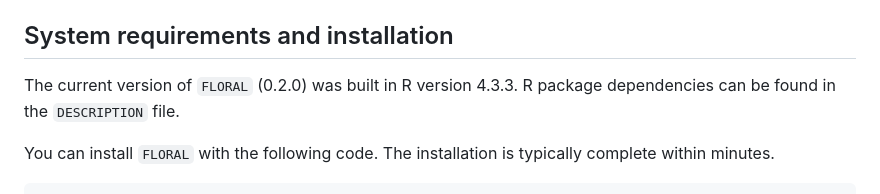
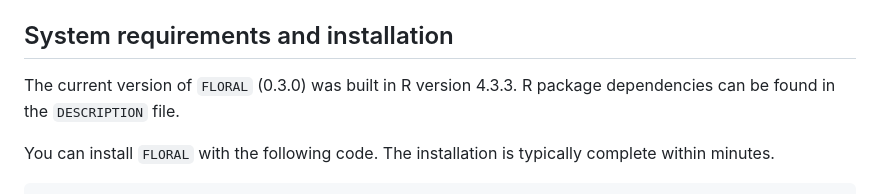
Before and after one commit to vdblab/FLORAL, a Markdown page: README.md, the part around the change. Drawn GitHub-style.

Commit message:
Increment version number to 0.3.0

```diff
--- a/README.md
+++ b/README.md
@@ -24,7 +24,7 @@ The associated preprint for `FLORAL` is available on
 
 ## System requirements and installation
 
-The current version of `FLORAL` (0.2.0) was built in R version 4.3.3. R
+The current version of `FLORAL` (0.3.0) was built in R version 4.3.3. R
 package dependencies can be found in the `DESCRIPTION` file.
 
 You can install `FLORAL` with the following code. The installation is
```
